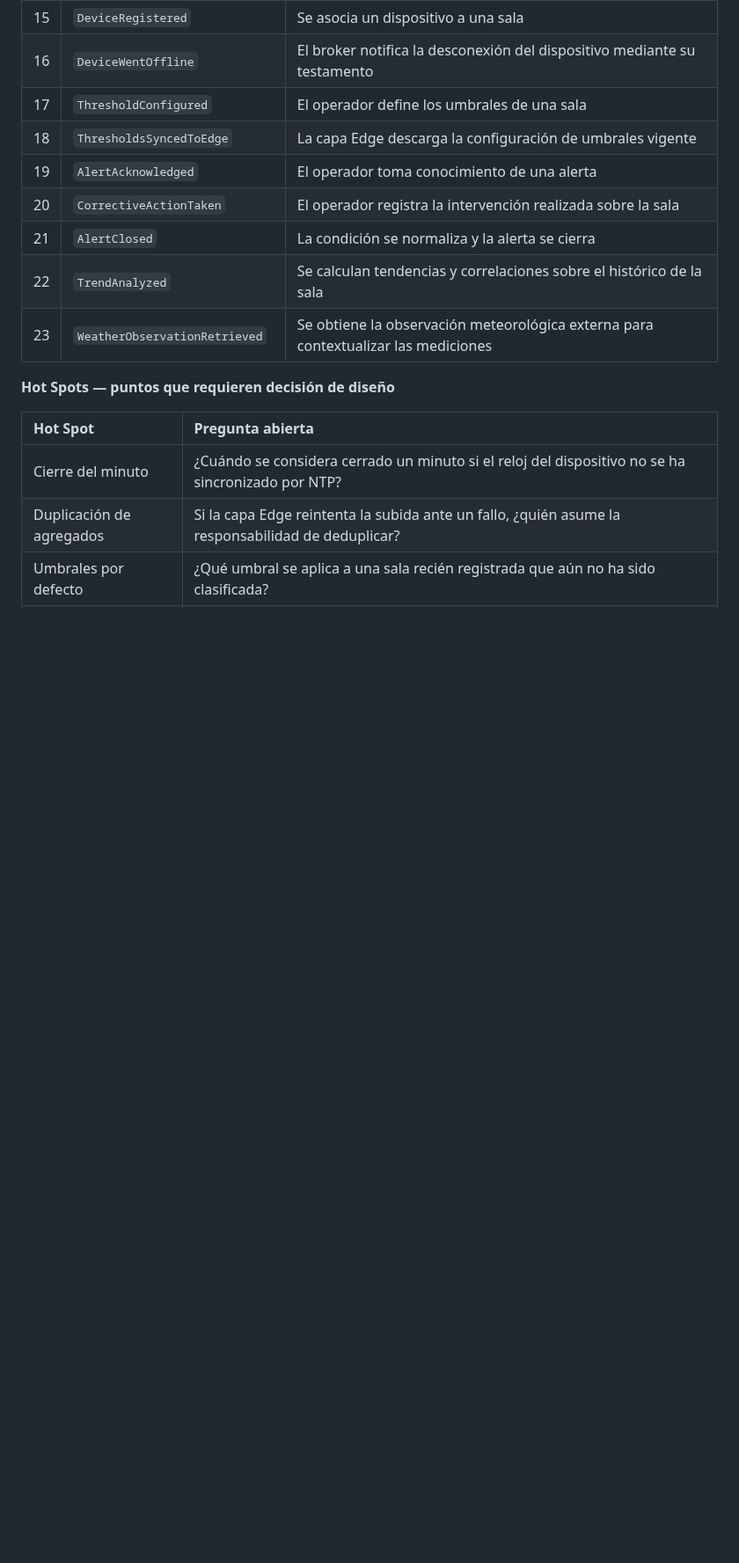
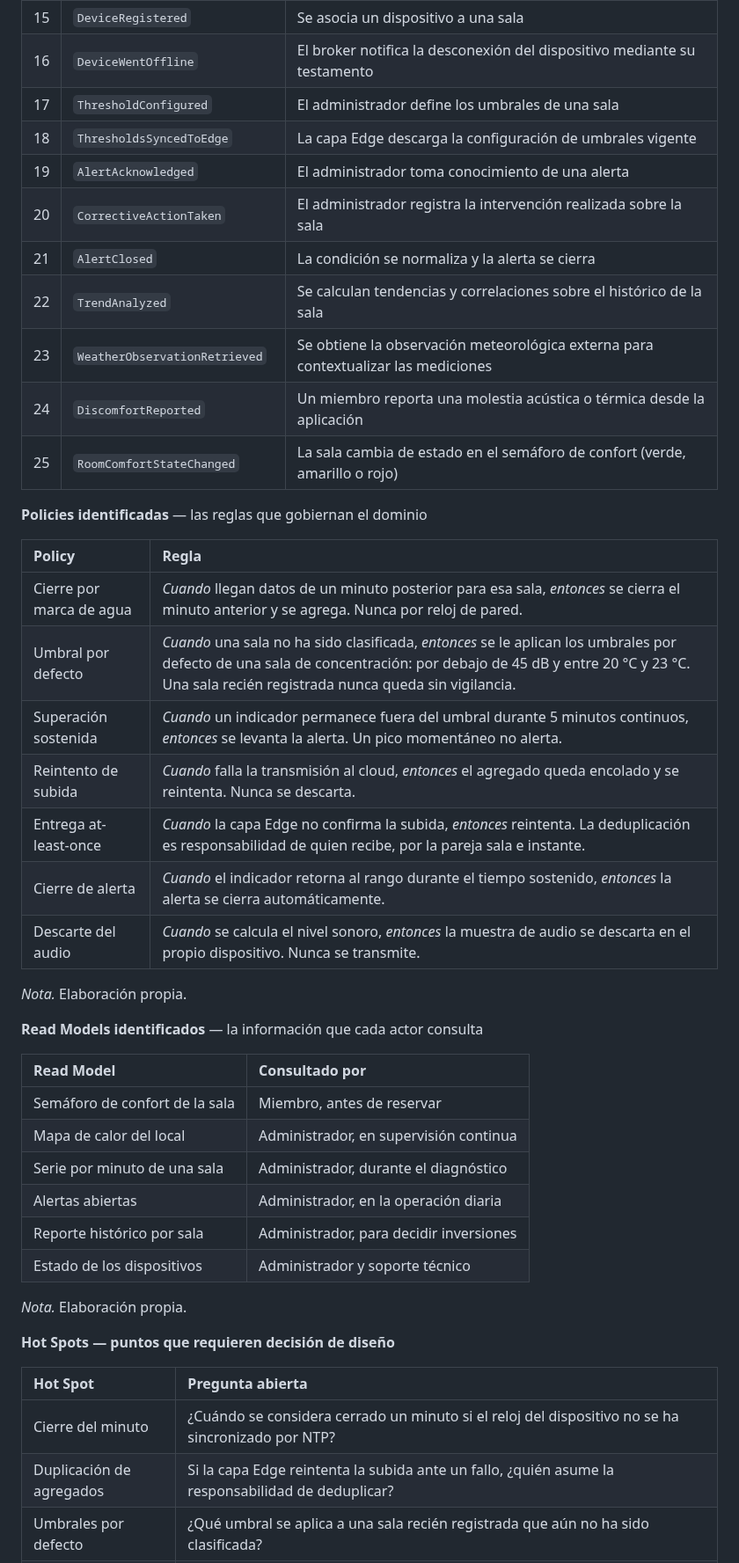
Before and after one commit to Grupo03-IOT/Report, a Markdown page: README.md, the part around one of its changes. Shown at 88% size. Rendered like a GitHub page; blank space fills up the shorter version.

```diff
--- a/README.md
+++ b/README.md
@@ -702,13 +720,42 @@ El Big Picture EventStorming permite construir una visión compartida del domini
 | 14 | `RoomClassified` | Se asigna un tipo a la sala, lo que determina sus umbrales aplicables |
 | 15 | `DeviceRegistered` | Se asocia un dispositivo a una sala |
 | 16 | `DeviceWentOffline` | El broker notifica la desconexión del dispositivo mediante su testamento |
-| 17 | `ThresholdConfigured` | El operador define los umbrales de una sala |
+| 17 | `ThresholdConfigured` | El administrador define los umbrales de una sala |
 | 18 | `ThresholdsSyncedToEdge` | La capa Edge descarga la configuración de umbrales vigente |
-| 19 | `AlertAcknowledged` | El operador toma conocimiento de una alerta |
-| 20 | `CorrectiveActionTaken` | El operador registra la intervención realizada sobre la sala |
+| 19 | `AlertAcknowledged` | El administrador toma conocimiento de una alerta |
+| 20 | `CorrectiveActionTaken` | El administrador registra la intervención realizada sobre la sala |
 | 21 | `AlertClosed` | La condición se normaliza y la alerta se cierra |
 | 22 | `TrendAnalyzed` | Se calculan tendencias y correlaciones sobre el histórico de la sala |
 | 23 | `WeatherObservationRetrieved` | Se obtiene la observación meteorológica externa para contextualizar las mediciones |
+| 24 | `DiscomfortReported` | Un miembro reporta una molestia acústica o térmica desde la aplicación |
+| 25 | `RoomComfortStateChanged` | La sala cambia de estado en el semáforo de confort (verde, amarillo o rojo) |
+
+**Policies identificadas** — las reglas que gobiernan el dominio
+
+| Policy | Regla |
+| :---- | :---- |
+| Cierre por marca de agua | *Cuando* llegan datos de un minuto posterior para esa sala, *entonces* se cierra el minuto anterior y se agrega. Nunca por reloj de pared. |
+| Umbral por defecto | *Cuando* una sala no ha sido clasificada, *entonces* se le aplican los umbrales por defecto de una sala de concentración: por debajo de 45 dB y entre 20 °C y 23 °C. Una sala recién registrada nunca queda sin vigilancia. |
+| Superación sostenida | *Cuando* un indicador permanece fuera del umbral durante 5 minutos continuos, *entonces* se levanta la alerta. Un pico momentáneo no alerta. |
+| Reintento de subida | *Cuando* falla la transmisión al cloud, *entonces* el agregado queda encolado y se reintenta. Nunca se descarta. |
+| Entrega at-least-once | *Cuando* la capa Edge no confirma la subida, *entonces* reintenta. La deduplicación es responsabilidad de quien recibe, por la pareja sala e instante. |
+| Cierre de alerta | *Cuando* el indicador retorna al rango durante el tiempo sostenido, *entonces* la alerta se cierra automáticamente. |
+| Descarte del audio | *Cuando* se calcula el nivel sonoro, *entonces* la muestra de audio se descarta en el propio dispositivo. Nunca se transmite. |
+
+*Nota.* Elaboración propia.
+
+**Read Models identificados** — la información que cada actor consulta
+
+| Read Model | Consultado por |
+| :---- | :---- |
+| Semáforo de confort de la sala | Miembro, antes de reservar |
+| Mapa de calor del local | Administrador, en supervisión continua |
+| Serie por minuto de una sala | Administrador, durante el diagnóstico |
+| Alertas abiertas | Administrador, en la operación diaria |
+| Reporte histórico por sala | Administrador, para decidir inversiones |
+| Estado de los dispositivos | Administrador y soporte técnico |
+
+*Nota.* Elaboración propia.
 
 **Hot Spots — puntos que requieren decisión de diseño**
 
```
Also changed, not shown: other parts of README.md (+79 -56 lines), assets/empathy-maps/empathy-map-camila-rivas.png (added), assets/empathy-maps/empathy-map-martin-salazar.png (added).
